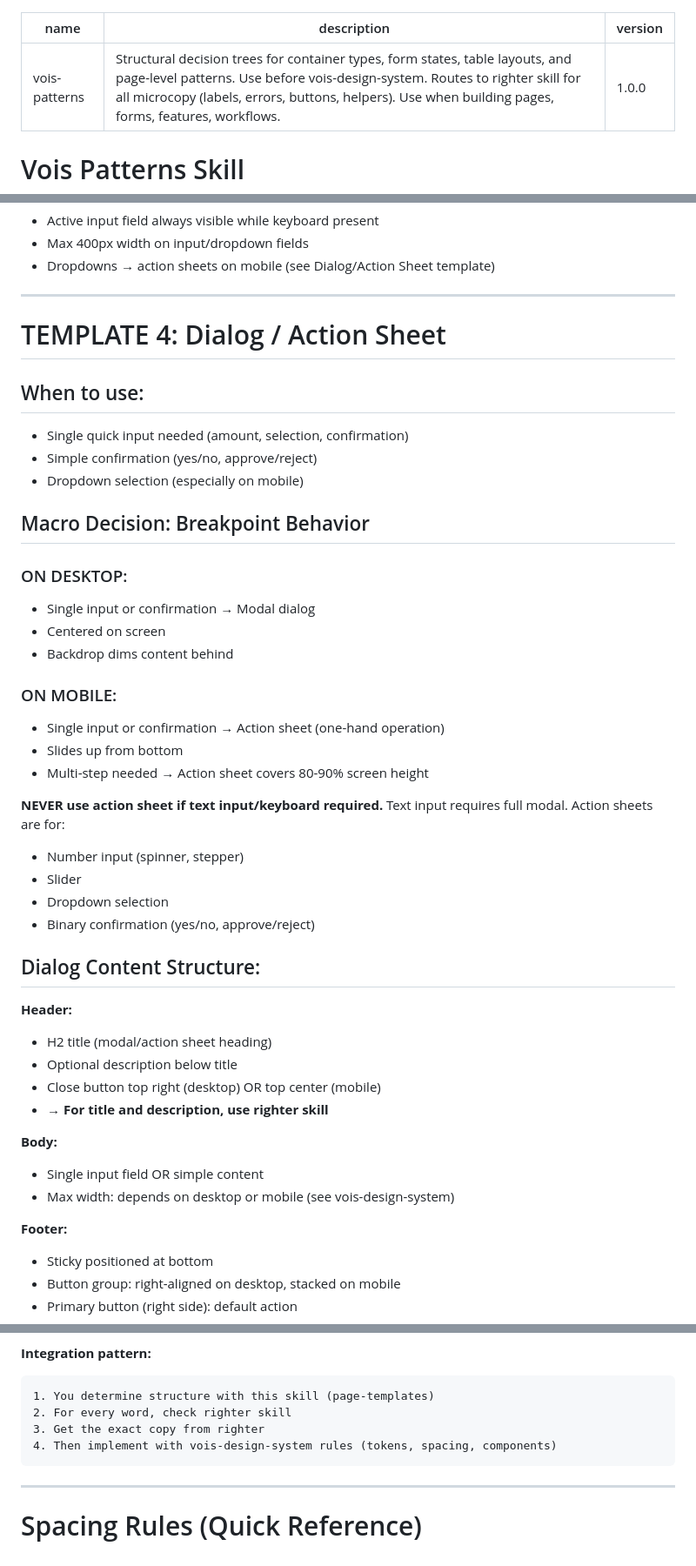
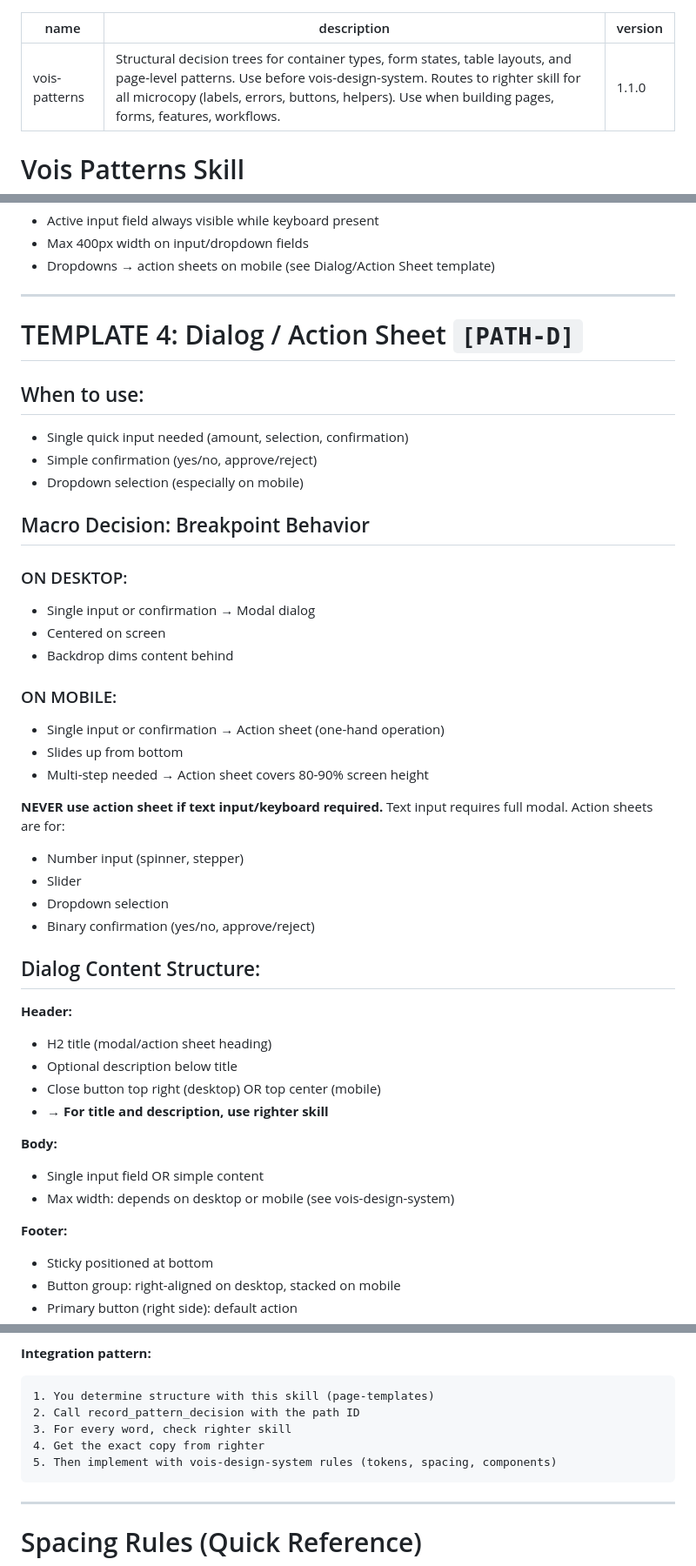
Before and after one commit to ommakes/Skills, a Markdown page: vois-patterns/SKILL.md, 3 parts joined by grey strips. Shown at 87% size. Drawn GitHub-style.

````diff
--- a/vois-patterns/SKILL.md
+++ b/vois-patterns/SKILL.md
@@ -1,7 +1,7 @@
 ---
 name: vois-patterns
 description: Structural decision trees for container types, form states, table layouts, and page-level patterns. Use before vois-design-system. Routes to righter skill for all microcopy (labels, errors, buttons, helpers). Use when building pages, forms, features, workflows.
-version: 1.0.0
+version: 1.1.0
 ---
 
 # Vois Patterns Skill
@@ -357,9 +428,10 @@ Place near form title or in header area.
 
 ---
 
-# TEMPLATE 4: Dialog / Action Sheet
+# TEMPLATE 4: Dialog / Action Sheet `[PATH-D]`
 
 ## When to use:
+
 - Single quick input needed (amount, selection, confirmation)
 - Simple confirmation (yes/no, approve/reject)
 - Dropdown selection (especially on mobile)
@@ -367,16 +439,19 @@ Place near form title or in header area.
 ## Macro Decision: Breakpoint Behavior
 
 ### ON DESKTOP:
+
 - Single input or confirmation → Modal dialog
 - Centered on screen
 - Backdrop dims content behind
 
 ### ON MOBILE:
+
 - Single input or confirmation → Action sheet (one-hand operation)
 - Slides up from bottom
 - Multi-step needed → Action sheet covers 80-90% screen height
 
 **NEVER use action sheet if text input/keyboard required.** Text input requires full modal. Action sheets are for:
+
 - Number input (spinner, stepper)
 - Slider
 - Dropdown selection
@@ -385,16 +460,19 @@ Place near form title or in header area.
 ## Dialog Content Structure:
 
 **Header:**
+
 - H2 title (modal/action sheet heading)
 - Optional description below title
 - Close button top right (desktop) OR top center (mobile)
 - → **For title and description, use righter skill**
 
 **Body:**
+
 - Single input field OR simple content
 - Max width: depends on desktop or mobile (see vois-design-system)
 
 **Footer:**
+
 - Sticky positioned at bottom
 - Button group: right-aligned on desktop, stacked on mobile
 - Primary button (right side): default action
@@ -561,9 +648,10 @@ Use righter skill for:
 
 ```
 1. You determine structure with this skill (page-templates)
-2. For every word, check righter skill
-3. Get the exact copy from righter
-4. Then implement with vois-design-system rules (tokens, spacing, components)
+2. Call record_pattern_decision with the path ID
+3. For every word, check righter skill
+4. Get the exact copy from righter
+5. Then implement with vois-design-system rules (tokens, spacing, components)
 ```
 
 ---
````
Also changed, not shown: other parts of vois-patterns/SKILL.md (+105 -15 lines).
